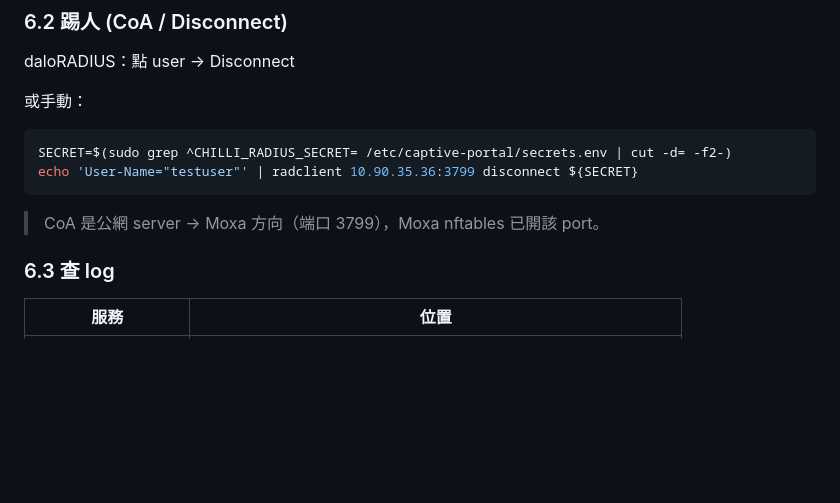
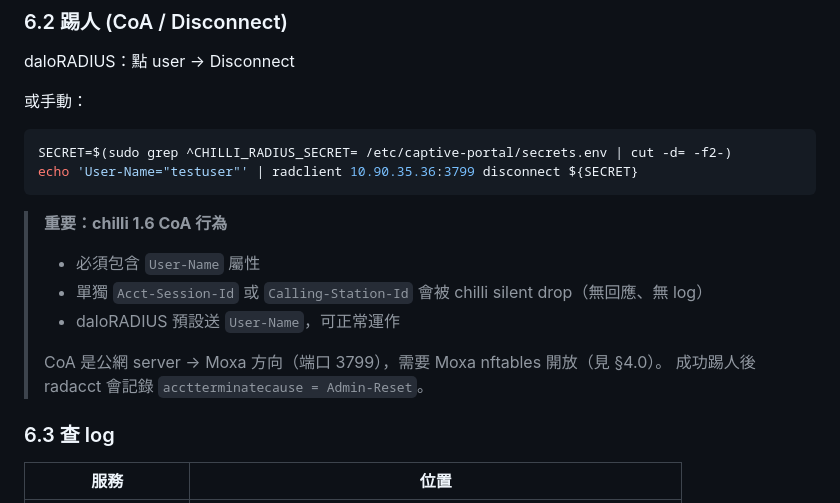
Before and after one commit to andychu15tw-pixel/MoxaCaptivePortal, a Markdown page: docs/radius-public-server-manual.md, the part around one of its changes. GitHub-like rendering; blank space fills up the shorter version.

````diff
--- a/docs/radius-public-server-manual.md
+++ b/docs/radius-public-server-manual.md
@@ -525,7 +537,13 @@ SECRET=$(sudo grep ^CHILLI_RADIUS_SECRET= /etc/captive-portal/secrets.env | cut
 echo 'User-Name="testuser"' | radclient 10.90.35.36:3799 disconnect ${SECRET}
 ```
 
-> CoA 是公網 server → Moxa 方向（端口 3799），Moxa nftables 已開該 port。
+> **重要：chilli 1.6 CoA 行為**
+> - 必須包含 `User-Name` 屬性
+> - 單獨 `Acct-Session-Id` 或 `Calling-Station-Id` 會被 chilli silent drop（無回應、無 log）
+> - daloRADIUS 預設送 `User-Name`，可正常運作
+>
+> CoA 是公網 server → Moxa 方向（端口 3799），需要 Moxa nftables 開放（見 §4.0）。
+> 成功踢人後 radacct 會記錄 `acctterminatecause = Admin-Reset`。
 
 ### 6.3 查 log
 
````
Also changed, not shown: other parts of docs/radius-public-server-manual.md (+43 -0 lines).
